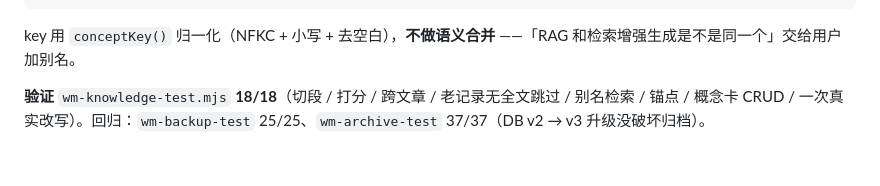
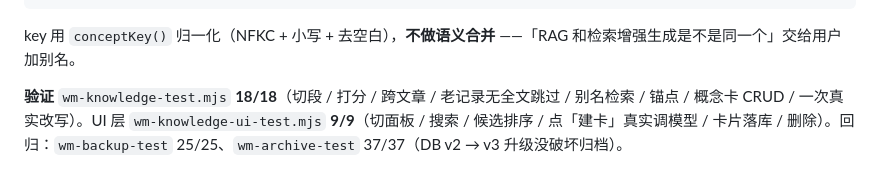
Before and after one commit to MaPleooo9/WisdoMark, a Markdown page: AGENTS.md, the part around the change. GitHub-like rendering.

```diff
--- a/AGENTS.md
+++ b/AGENTS.md
@@ -1646,4 +1646,4 @@ judge 也会判「支持」（那一句确实在它读到的文本里）。
 
 key 用 `conceptKey()` 归一化（NFKC + 小写 + 去空白），**不做语义合并** ——「RAG 和检索增强生成是不是同一个」交给用户加别名。
 
-**验证** `wm-knowledge-test.mjs` **18/18**（切段 / 打分 / 跨文章 / 老记录无全文跳过 / 别名检索 / 锚点 / 概念卡 CRUD / 一次真实改写）。回归：`wm-backup-test` 25/25、`wm-archive-test` 37/37（DB v2 → v3 升级没破坏归档）。
+**验证** `wm-knowledge-test.mjs` **18/18**（切段 / 打分 / 跨文章 / 老记录无全文跳过 / 别名检索 / 锚点 / 概念卡 CRUD / 一次真实改写）。UI 层 `wm-knowledge-ui-test.mjs` **9/9**（切面板 / 搜索 / 候选排序 / 点「建卡」真实调模型 / 卡片落库 / 删除）。回归：`wm-backup-test` 25/25、`wm-archive-test` 37/37（DB v2 → v3 升级没破坏归档）。
```
Also changed, not shown: HANDOFF.md (+3 -2 lines), README.md (+2 -1 lines).
